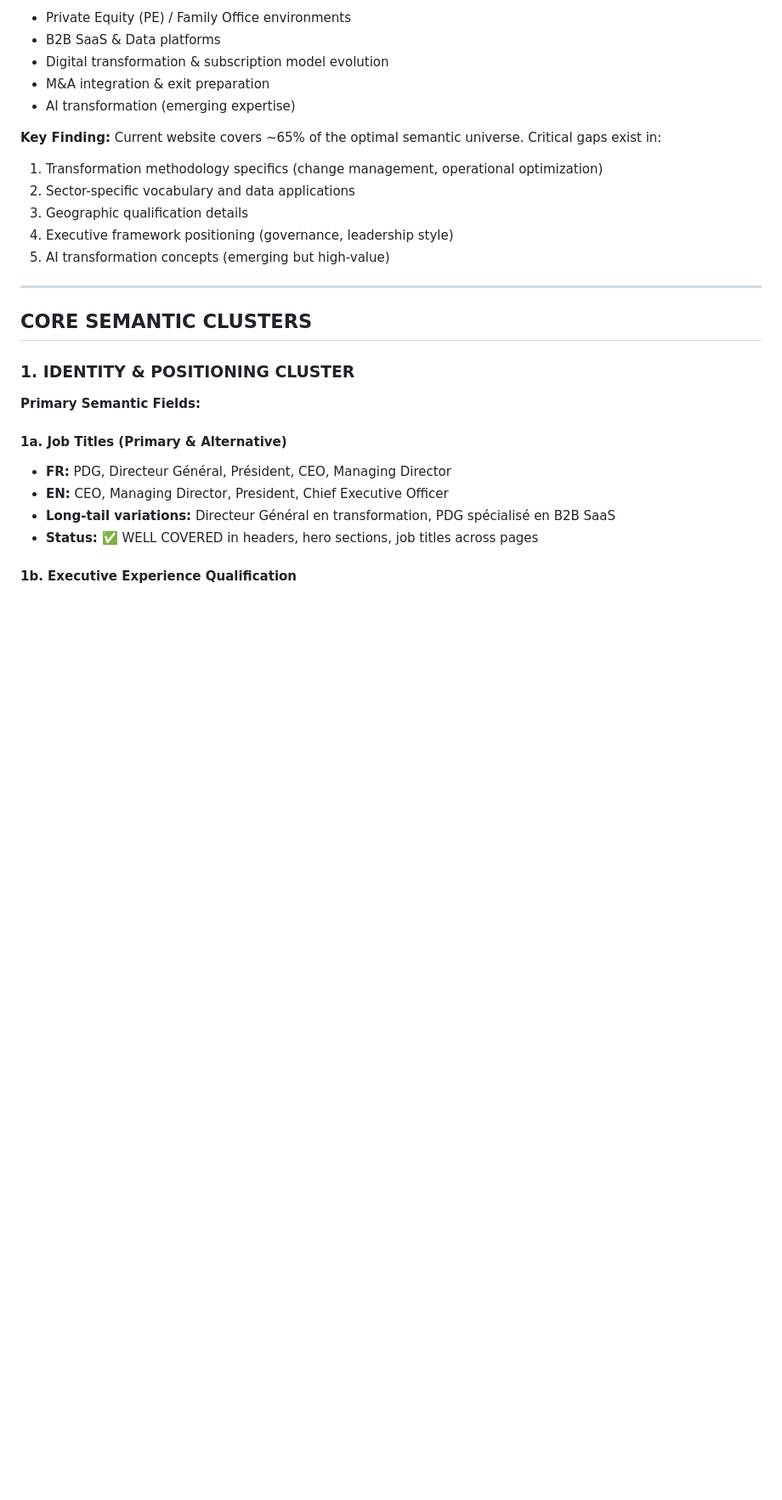
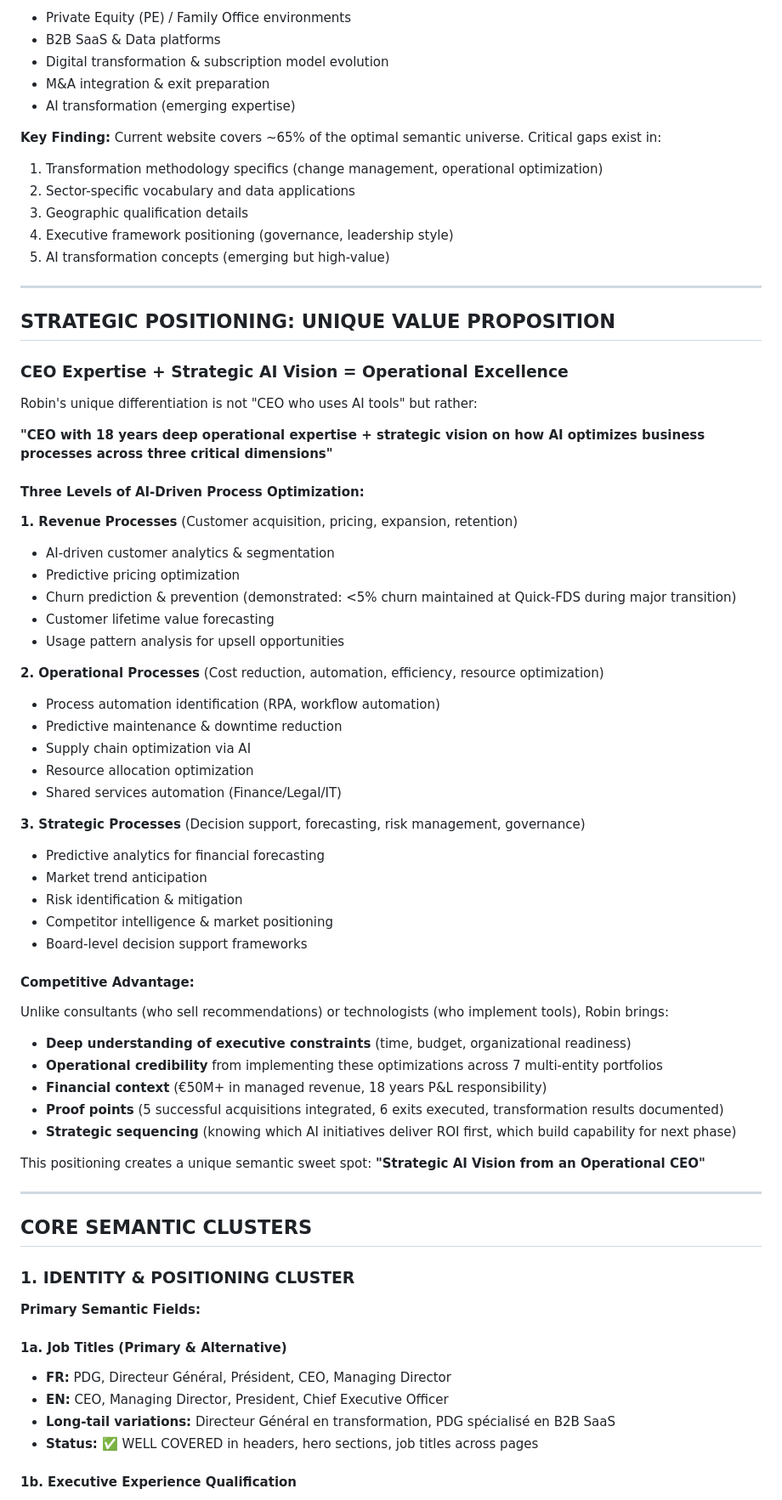
Before and after one commit to RobinDuale/duale-cv, a Markdown page: SEMANTIC_UNIVERSE_ANALYSIS.md, the part around one of its changes. Shown at 85% size. Drawn GitHub-style; blank space fills up the shorter version.

```diff
--- a/SEMANTIC_UNIVERSE_ANALYSIS.md
+++ b/SEMANTIC_UNIVERSE_ANALYSIS.md
@@ -21,6 +21,50 @@ This analysis identifies the complete semantic universe required for optimal SEO
 3. Geographic qualification details
 4. Executive framework positioning (governance, leadership style)
 5. AI transformation concepts (emerging but high-value)
+
+---
+
+## STRATEGIC POSITIONING: UNIQUE VALUE PROPOSITION
+
+### CEO Expertise + Strategic AI Vision = Operational Excellence
+
+Robin's unique differentiation is not "CEO who uses AI tools" but rather:
+
+**"CEO with 18 years deep operational expertise + strategic vision on how AI optimizes business processes across three critical dimensions"**
+
+#### Three Levels of AI-Driven Process Optimization:
+
+**1. Revenue Processes** (Customer acquisition, pricing, expansion, retention)
+- AI-driven customer analytics & segmentation
+- Predictive pricing optimization
+- Churn prediction & prevention (demonstrated: <5% churn maintained at Quick-FDS during major transition)
+- Customer lifetime value forecasting
+- Usage pattern analysis for upsell opportunities
+
+**2. Operational Processes** (Cost reduction, automation, efficiency, resource optimization)
+- Process automation identification (RPA, workflow automation)
+- Predictive maintenance & downtime reduction
+- Supply chain optimization via AI
+- Resource allocation optimization
+- Shared services automation (Finance/Legal/IT)
+
+**3. Strategic Processes** (Decision support, forecasting, risk management, governance)
+- Predictive analytics for financial forecasting
+- Market trend anticipation
+- Risk identification & mitigation
+- Competitor intelligence & market positioning
+- Board-level decision support frameworks
+
+#### Competitive Advantage:
+
+Unlike consultants (who sell recommendations) or technologists (who implement tools), Robin brings:
+- **Deep understanding of executive constraints** (time, budget, organizational readiness)
+- **Operational credibility** from implementing these optimizations across 7 multi-entity portfolios
+- **Financial context** (€50M+ in managed revenue, 18 years P&L responsibility)
+- **Proof points** (5 successful acquisitions integrated, 6 exits executed, transformation results documented)
+- **Strategic sequencing** (knowing which AI initiatives deliver ROI first, which build capability for next phase)
+
+This positioning creates a unique semantic sweet spot: **"Strategic AI Vision from an Operational CEO"**
 
 ---
 
```
Also changed, not shown: other parts of SEMANTIC_UNIVERSE_ANALYSIS.md (+45 -0 lines).
